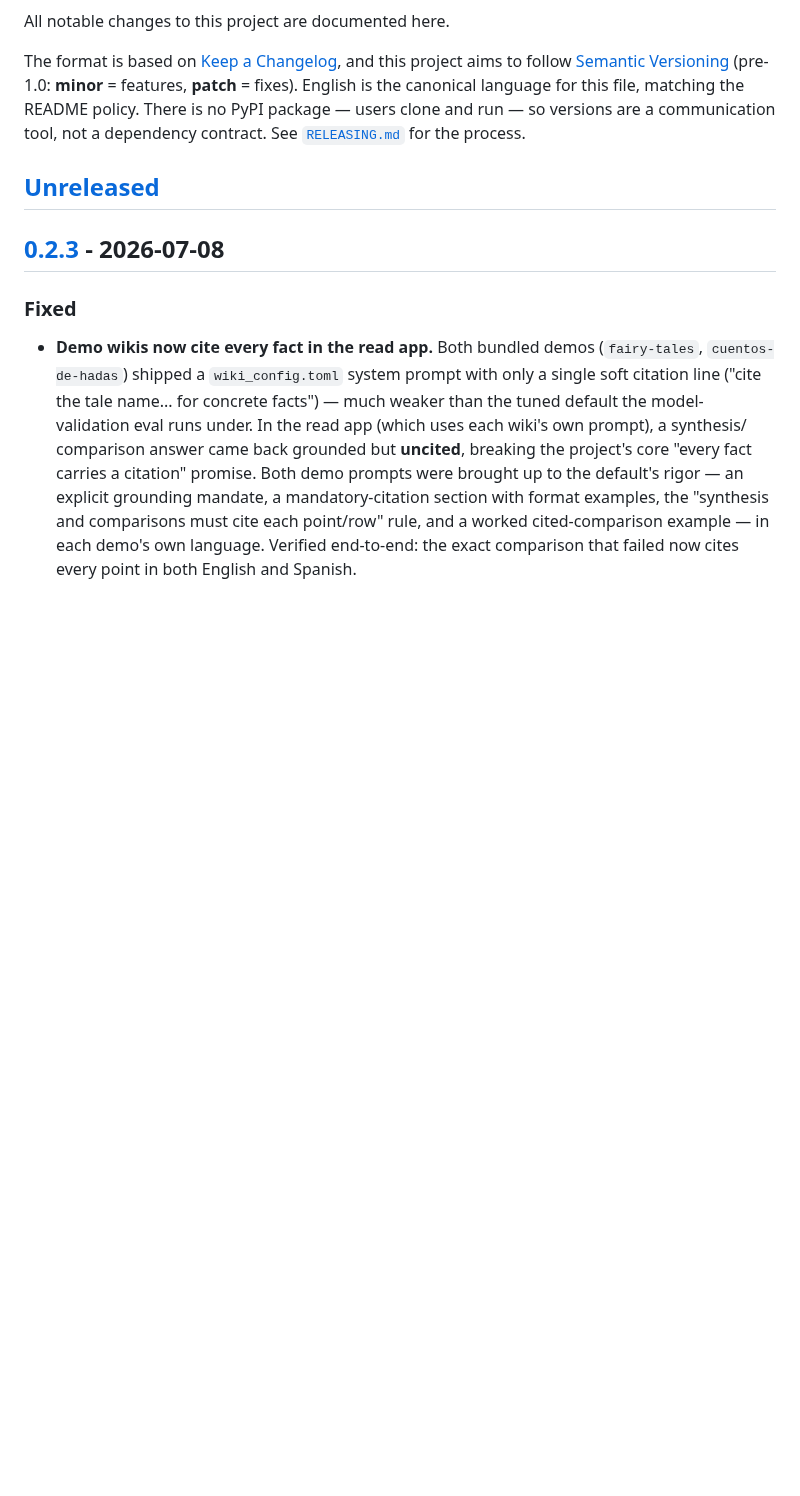
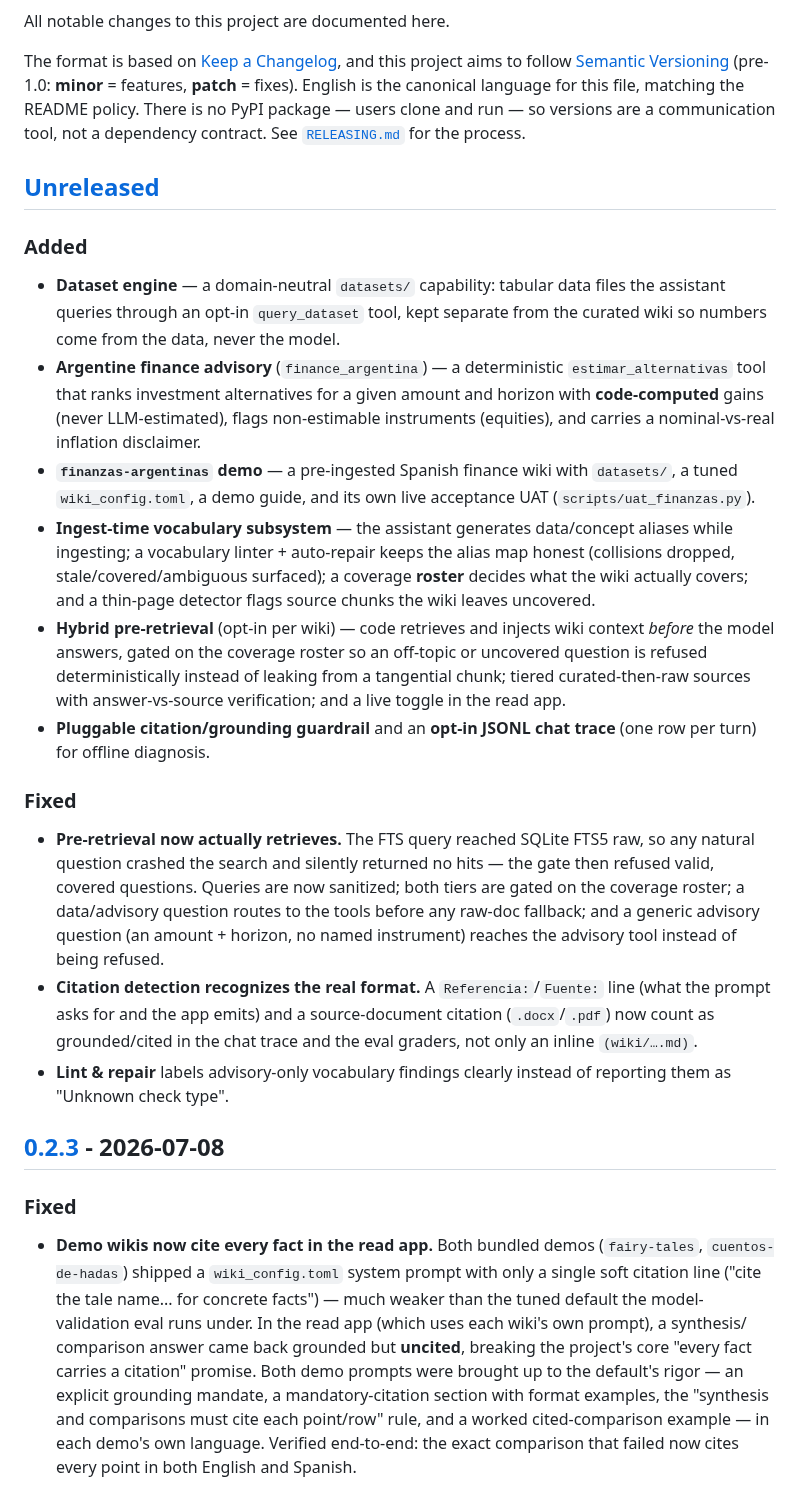
Before and after one commit to Clod/llmwiki-marimo, a Markdown page: CHANGELOG.md, the part around the change. Rendered like a GitHub page; blank space fills up the shorter version.

Commit message:
docs(changelog): document the dataset-sources feature set under [Unreleased]
The PR bundles the dataset engine, the Argentine finance advisory, the
finanzas-argentinas demo, the ingest-time vocabulary subsystem, and hybrid
pre-retrieval, plus this session's UAT fixes — none of it was in the changelog.

Co-Authored-By: Claude Opus 4.8 <noreply@anthropic.com>
Claude-Session: https://claude.ai/code/session_01C1WRJsPNTZGJqMNmBAJM95

```diff
--- a/CHANGELOG.md
+++ b/CHANGELOG.md
@@ -10,6 +10,46 @@ users clone and run — so versions are a communication tool, not a dependency
 contract. See [`RELEASING.md`](RELEASING.md) for the process.
 
 ## [Unreleased]
+
+### Added
+- **Dataset engine** — a domain-neutral `datasets/` capability: tabular data
+  files the assistant queries through an opt-in `query_dataset` tool, kept
+  separate from the curated wiki so numbers come from the data, never the model.
+- **Argentine finance advisory** (`finance_argentina`) — a deterministic
+  `estimar_alternativas` tool that ranks investment alternatives for a given
+  amount and horizon with **code-computed** gains (never LLM-estimated), flags
+  non-estimable instruments (equities), and carries a nominal-vs-real inflation
+  disclaimer.
+- **`finanzas-argentinas` demo** — a pre-ingested Spanish finance wiki with
+  `datasets/`, a tuned `wiki_config.toml`, a demo guide, and its own live
+  acceptance UAT (`scripts/uat_finanzas.py`).
+- **Ingest-time vocabulary subsystem** — the assistant generates data/concept
+  aliases while ingesting; a vocabulary linter + auto-repair keeps the alias map
+  honest (collisions dropped, stale/covered/ambiguous surfaced); a coverage
+  **roster** decides what the wiki actually covers; and a thin-page detector
+  flags source chunks the wiki leaves uncovered.
+- **Hybrid pre-retrieval** (opt-in per wiki) — code retrieves and injects wiki
+  context *before* the model answers, gated on the coverage roster so an
+  off-topic or uncovered question is refused deterministically instead of leaking
+  from a tangential chunk; tiered curated-then-raw sources with answer-vs-source
+  verification; and a live toggle in the read app.
+- **Pluggable citation/grounding guardrail** and an **opt-in JSONL chat trace**
+  (one row per turn) for offline diagnosis.
+
+### Fixed
+- **Pre-retrieval now actually retrieves.** The FTS query reached SQLite FTS5 raw,
+  so any natural question crashed the search and silently returned no hits — the
+  gate then refused valid, covered questions. Queries are now sanitized; both
+  tiers are gated on the coverage roster; a data/advisory question routes to the
+  tools before any raw-doc fallback; and a generic advisory question (an amount +
+  horizon, no named instrument) reaches the advisory tool instead of being
+  refused.
+- **Citation detection recognizes the real format.** A `Referencia:`/`Fuente:`
+  line (what the prompt asks for and the app emits) and a source-document
+  citation (`.docx`/`.pdf`) now count as grounded/cited in the chat trace and the
+  eval graders, not only an inline `(wiki/….md)`.
+- **Lint & repair** labels advisory-only vocabulary findings clearly instead of
+  reporting them as "Unknown check type".
 
 ## [0.2.3] - 2026-07-08
 
```
